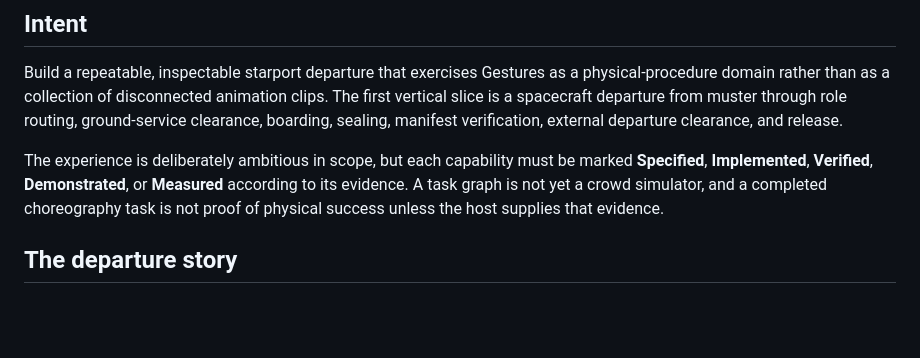
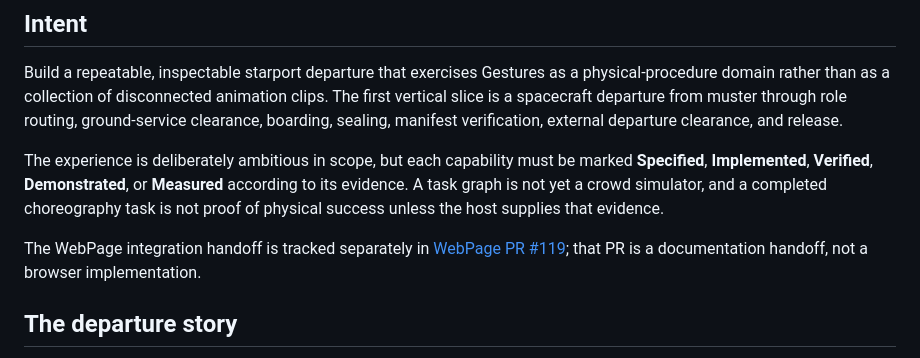
Before and after one commit to TrentBest/TheSingularityWorkshop.Gestures, a Markdown page: docs/STARPORT_DEPARTURE_EXPERIENCE.md, the part around the change. Drawn GitHub-style; blank space fills up the shorter version.

Commit message:
Cross-link the WebPage starport handoff

```diff
--- a/docs/STARPORT_DEPARTURE_EXPERIENCE.md
+++ b/docs/STARPORT_DEPARTURE_EXPERIENCE.md
@@ -5,6 +5,8 @@
 Build a repeatable, inspectable starport departure that exercises Gestures as a physical-procedure domain rather than as a collection of disconnected animation clips. The first vertical slice is a spacecraft departure from muster through role routing, ground-service clearance, boarding, sealing, manifest verification, external departure clearance, and release.
 
 The experience is deliberately ambitious in scope, but each capability must be marked **Specified**, **Implemented**, **Verified**, **Demonstrated**, or **Measured** according to its evidence. A task graph is not yet a crowd simulator, and a completed choreography task is not proof of physical success unless the host supplies that evidence.
+
+The WebPage integration handoff is tracked separately in [WebPage PR #119](https://github.com/TrentBest/WebPage/pull/119); that PR is a documentation handoff, not a browser implementation.
 
 ## The departure story
 
```
